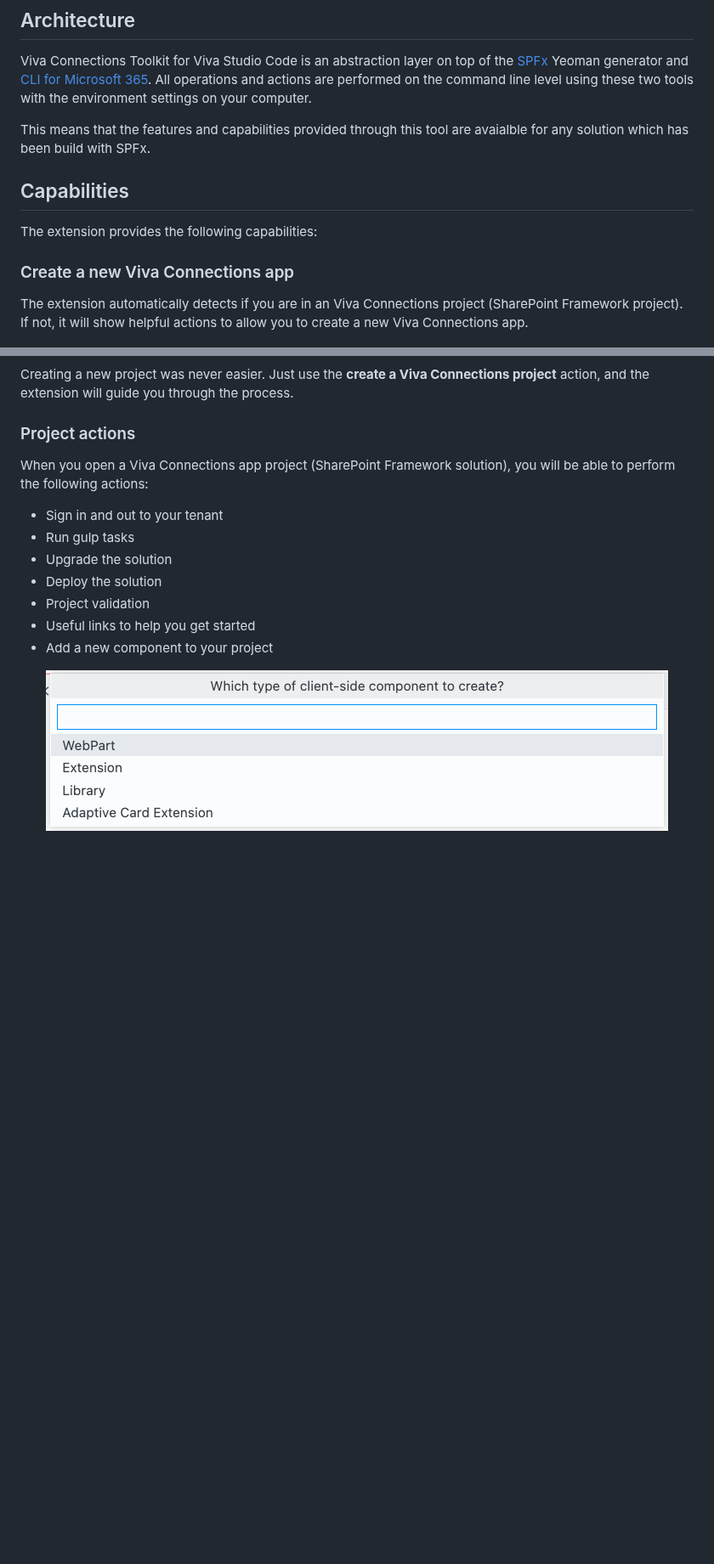
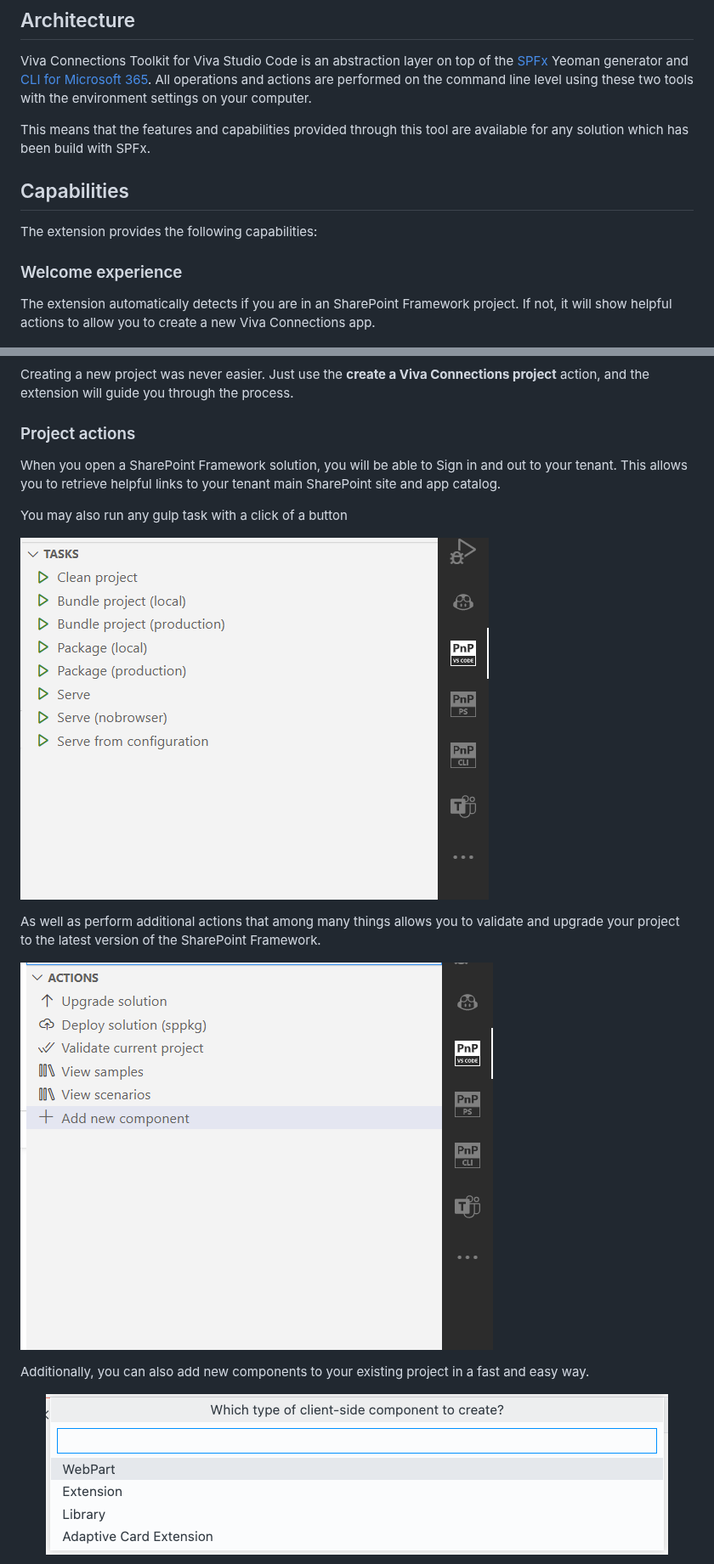
Before and after one commit to pnp/vscode-viva, a Markdown page: README.md, 2 parts joined by grey strips. Shown at 85% size. GitHub-like rendering; pictures changed too: assets/images/actions.png (added), assets/images/tasks.png (added); blank space fills up the shorter version.

```diff
--- a/README.md
+++ b/README.md
@@ -16,15 +16,15 @@ With the Viva Connections Toolkit extension, you can create and manage your Viva
 
 Viva Connections Toolkit for Viva Studio Code is an abstraction layer on top of the [SPFx](https://aka.ms/spfx) Yeoman generator and [CLI for Microsoft 365](https://pnp.github.io/cli-microsoft365/). All operations and actions are performed on the command line level using these two tools with the environment settings on your computer.
 
-This means that the features and capabilities provided through this tool are avaialble for any solution which has been build with SPFx.
+This means that the features and capabilities provided through this tool are available for any solution which has been build with SPFx.
 
 ## Capabilities
 
 The extension provides the following capabilities:
 
-### Create a new Viva Connections app
+### Welcome experience
 
-The extension automatically detects if you are in an Viva Connections project (SharePoint Framework project). If not, it will show helpful actions to allow you to create a new Viva Connections app.
+The extension automatically detects if you are in an SharePoint Framework project. If not, it will show helpful actions to allow you to create a new Viva Connections app.
 
 ![Welcome experience](./assets/images/welcome-experience.png)
 
@@ -58,15 +60,17 @@ Creating a new project was never easier. Just use the **create a Viva Connection
 
 ### Project actions
 
-When you open a Viva Connections app project (SharePoint Framework solution), you will be able to perform the following actions:
+When you open a SharePoint Framework solution, you will be able to Sign in and out to your tenant. This allows you to retrieve helpful links to your tenant main SharePoint site and app catalog.
 
-- Sign in and out to your tenant
-- Run gulp tasks
-- Upgrade the solution
-- Deploy the solution
-- Project validation
-- Useful links to help you get started
-- Add a new component to your project
+You may also run any gulp task with a click of a button
+
+![Gulp Tasks](./assets/images/tasks.png)
+
+As well as perform additional actions that among many things allows you to validate and upgrade your project to the latest version of the SharePoint Framework.
+
+![Actions](./assets/images/actions.png)
+
+Additionally, you can also add new components to your existing project in a fast and easy way.
 
 <p align="center">
   <img alt="Add new component" src="./assets/images/new-component.png" />
```
Also changed, not shown: other parts of README.md (+19 -4 lines), assets/images/parker-pnp.png (added), 4 other files.
